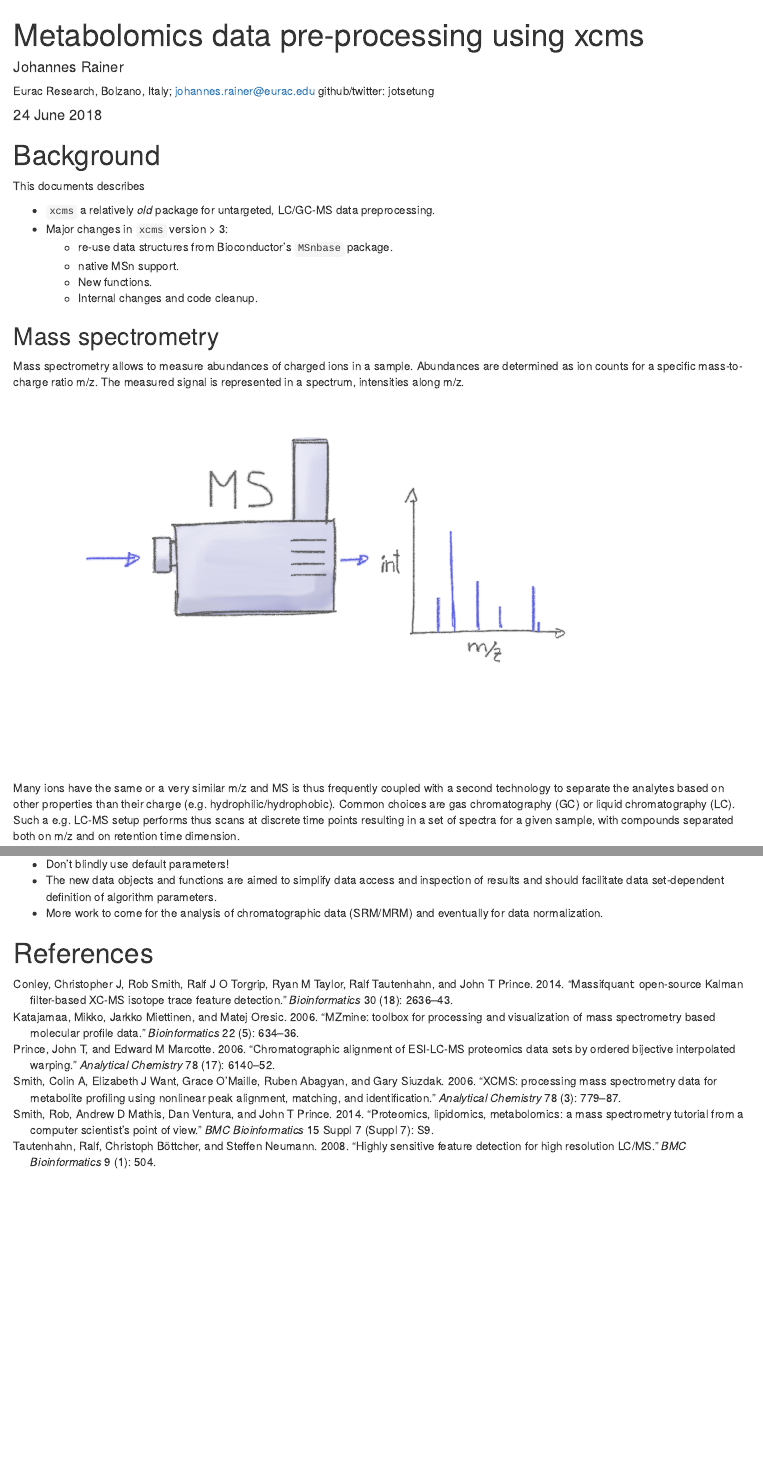
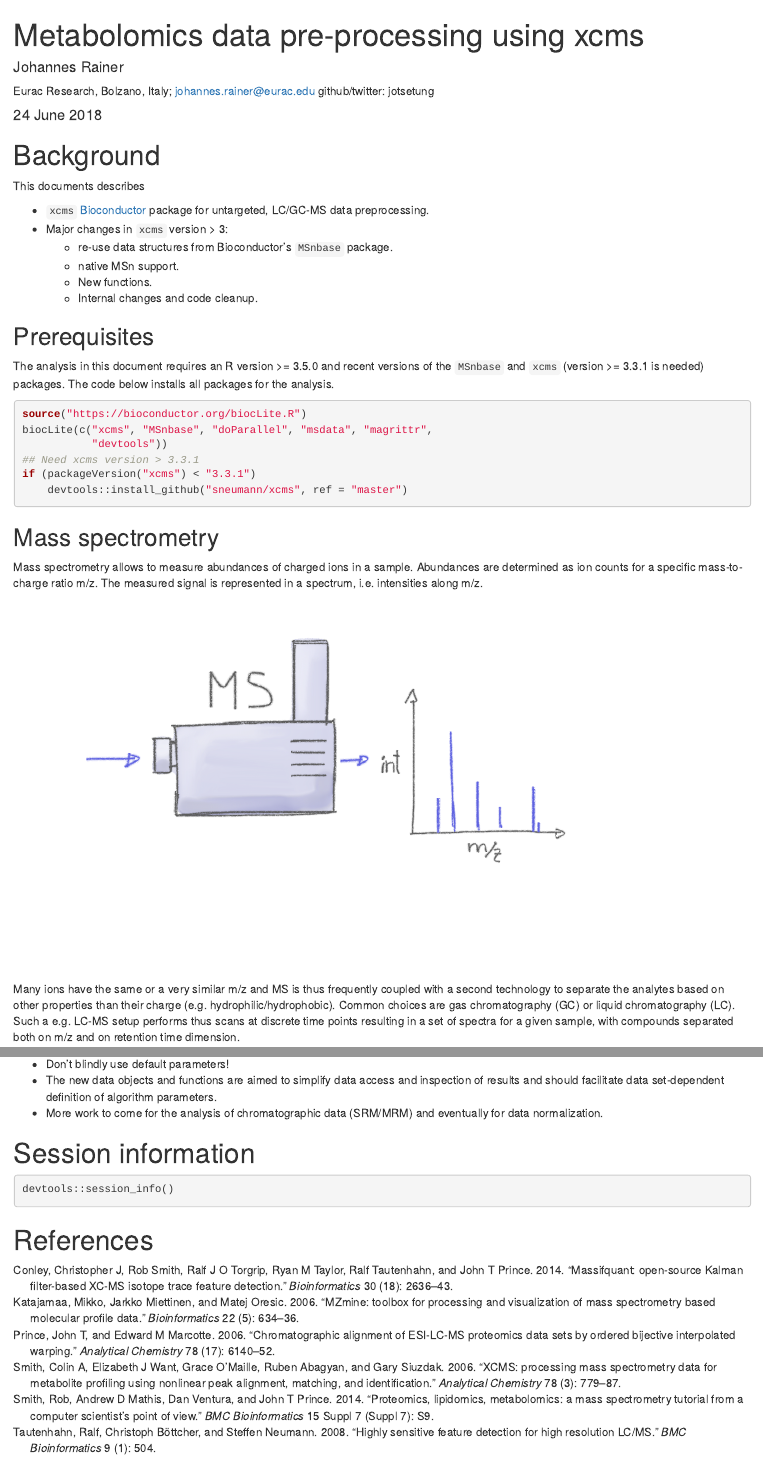
Before and after one commit to jorainer/metabolomics2018, an R Markdown document (xcms-preprocessing.Rmd): the page in a window 1100 px wide, from its top, and a second part further down, joined at a grey line. Rendered offline with R 4.5, knitr and Pandoc, with nearby package versions; drawn as R Markdown's standard HTML page in place of the format the file asks for; some code elsewhere in the file could not run offline.

Commit message:
Add xcms-preprocessing html file

````diff
--- a/xcms-preprocessing.Rmd
+++ b/xcms-preprocessing.Rmd
@@ -29,20 +29,35 @@ by exporting the metabolomics-preprocessing.org file.
 
 This documents describes
 
-- `xcms` a relatively *old* package for untargeted, LC/GC-MS data preprocessing.
+- `xcms` [Bioconductor](https://bioconductor.org) package for untargeted,
+  LC/GC-MS data preprocessing.
 - Major changes in `xcms` version > 3:
   - re-use data structures from Bioconductor's `MSnbase` package.
   - native MSn support.
   - New functions.
   - Internal changes and code cleanup.
 
+## Prerequisites
+
+The analysis in this document requires an R version >= 3.5.0 and recent versions
+of the `MSnbase` and `xcms` (version >= 3.3.1 is needed) packages. The code below
+installs all packages for the analysis.
+
+```{r  install-required, eval = FALSE, results = "hide" }
+source("https://bioconductor.org/biocLite.R")
+biocLite(c("xcms", "MSnbase", "doParallel", "msdata", "magrittr",
+           "devtools"))
+## Need xcms version > 3.3.1
+if (packageVersion("xcms") < "3.3.1")
+    devtools::install_github("sneumann/xcms", ref = "master")
+```
 
 ## Mass spectrometry
 
 Mass spectrometry allows to measure abundances of charged ions in a
 sample. Abundances are determined as ion counts for a specific mass-to-charge
-ratio m/z. The measured signal is represented in a spectrum, intensities along
-m/z.
+ratio m/z. The measured signal is represented in a spectrum, i.e. intensities
+along m/z.
 
 ![](images/MS.png)
 
@@ -840,5 +838,11 @@
 - More work to come for the analysis of chromatographic data (SRM/MRM) and
   eventually for data normalization.
 
+# Session information
+
+```{r}
+devtools::session_info()
+```
+
 
 # References
````
Also changed, not shown: xcms-preprocessing.html (added), xcms-preprocessing.Rmd (19 more changed lines).
